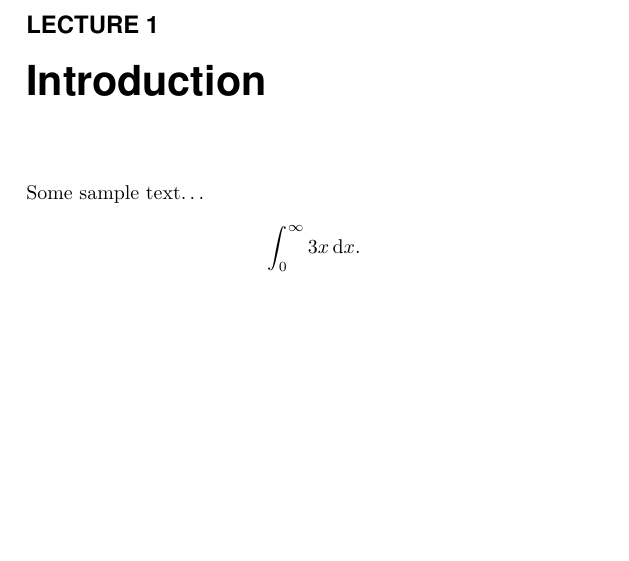
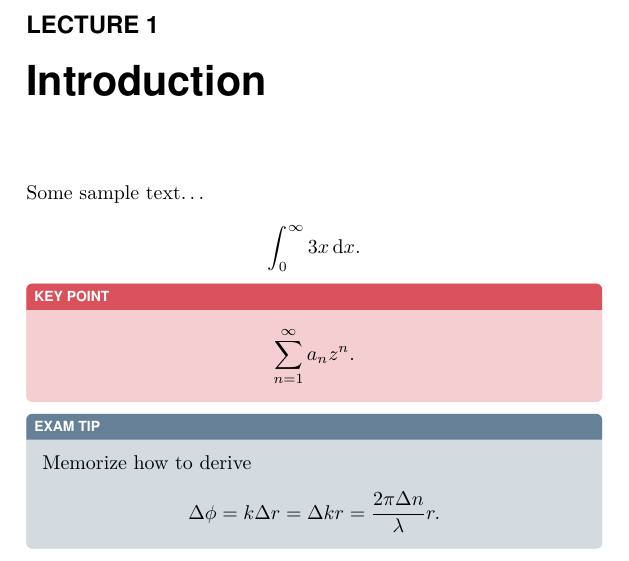
Before and after one commit to endapeter/kcl-notes-template, a LaTeX book (master.tex): part of page 2 of 2, cut so that both start at the same text, the shorter picture padded with empty space. Compiled offline with pdfLaTeX.

Commit message:
Introduce keypoint and examtip commands in master.tex
Added custom LaTeX commands for key points and exam tips.

```diff
--- a/master.tex
+++ b/master.tex
@@ -59,18 +59,56 @@
 
 
 % Custom Macros
-\newcommand{\memorize}[1]{%
+\definecolor{denimblue}{HTML}{24496B}
+\definecolor{venetianred}{HTML}{C80815}
+\newcommand{\keypoint}[1]{%
     \begin{tcolorbox}[
-        colframe=red,
-        colback=red!10,
-        title={MEMORIZE THIS},
+        colback=venetianred!20,
+        colframe=venetianred!20,
+        boxrule=0pt,
+        arc=3pt,
+        boxsep=0pt,
+        left=8pt,
+        right=8pt,
+        top=8pt,
+        bottom=8pt,
+        colbacktitle=venetianred!70,
+        coltitle=white,
         fonttitle=\sffamily\scriptsize\bfseries,
-        coltitle=white,
-	center title
+        title={KEY POINT},
+        toptitle=4pt,
+        bottomtitle=4pt,
+        lefttitle=4pt,
+        righttitle=4pt
     ]
         #1
     \end{tcolorbox}%
 }
+
+\newcommand{\examtip}[1]{%
+    \begin{tcolorbox}[
+        colback=denimblue!20,
+        colframe=denimblue!20,
+        boxrule=0pt,
+        arc=3pt,
+        boxsep=0pt,
+        left=8pt,
+        right=8pt,
+        top=8pt,
+        bottom=8pt,
+        colbacktitle=denimblue!70,
+        coltitle=white,
+        fonttitle=\sffamily\scriptsize\bfseries,
+        title={EXAM TIP},
+        toptitle=4pt,
+        bottomtitle=4pt,
+        lefttitle=4pt,
+        righttitle=4pt
+    ]
+        #1
+    \end{tcolorbox}%
+}
+
 
 % Theorem environments
 \declaretheorem[style=plain,numberwithin=chapter]{theorem}
@@ -195,4 +233,17 @@ Some sample text\ldots
 	\int_{0}^{\infty} 3x \diff x
 .\]
 
+\keypoint{
+	\[
+	\sum_{n=1}^{\infty} a_n z^n
+	.\]
+}
+
+\examtip{
+	Memorize how to derive
+\[
+	\Delta \phi = k \Delta r = \Delta k r = \frac{2\pi \Delta n}{\lambda} r
+.\]
+}
+
 \end{document}
```
